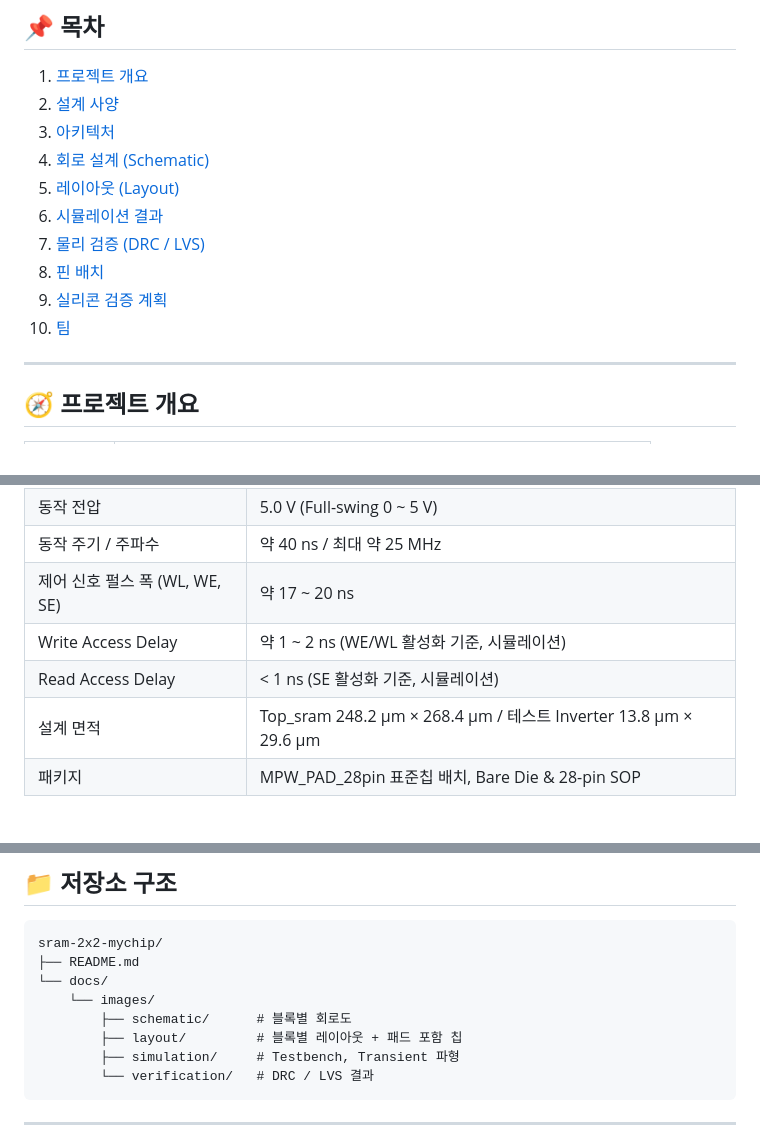
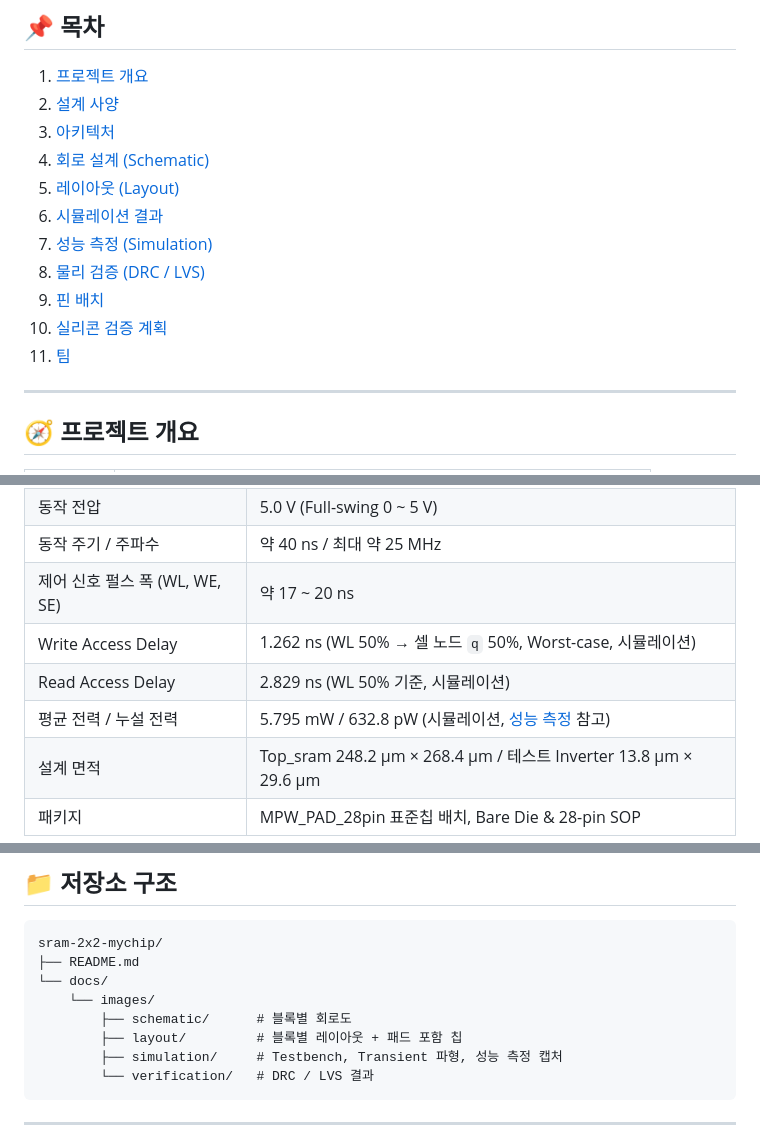
Before and after one commit to kingkungil/MYCHIP_6T-SRAM, a Markdown page: README.md, 3 parts joined by grey strips. Drawn GitHub-style; blank space fills up the shorter version.

````diff
--- a/README.md
+++ b/README.md
@@ -23,10 +23,11 @@
 4. [회로 설계 (Schematic)](#-회로-설계-schematic)
 5. [레이아웃 (Layout)](#-레이아웃-layout)
 6. [시뮬레이션 결과](#-시뮬레이션-결과)
-7. [물리 검증 (DRC / LVS)](#-물리-검증-drc--lvs)
-8. [핀 배치](#-핀-배치)
-9. [실리콘 검증 계획](#-실리콘-검증-계획)
-10. [팀](#-팀)
+7. [성능 측정 (Simulation)](#-성능-측정-simulation)
+8. [물리 검증 (DRC / LVS)](#-물리-검증-drc--lvs)
+9. [핀 배치](#-핀-배치)
+10. [실리콘 검증 계획](#-실리콘-검증-계획)
+11. [팀](#-팀)
 
 ---
 
@@ -55,8 +56,9 @@
 | 동작 전압 | 5.0 V (Full-swing 0 ~ 5 V) |
 | 동작 주기 / 주파수 | 약 40 ns / 최대 약 25 MHz |
 | 제어 신호 펄스 폭 (WL, WE, SE) | 약 17 ~ 20 ns |
-| Write Access Delay | 약 1 ~ 2 ns (WE/WL 활성화 기준, 시뮬레이션) |
-| Read Access Delay | < 1 ns (SE 활성화 기준, 시뮬레이션) |
+| Write Access Delay | 1.262 ns (WL 50% → 셀 노드 `q` 50%, Worst-case, 시뮬레이션) |
+| Read Access Delay | 2.829 ns (WL 50% 기준, 시뮬레이션) |
+| 평균 전력 / 누설 전력 | 5.795 mW / 632.8 pW (시뮬레이션, [성능 측정](#-성능-측정-simulation) 참고) |
 | 설계 면적 | Top_sram 248.2 µm × 268.4 µm / 테스트 Inverter 13.8 µm × 29.6 µm |
 | 패키지 | MPW_PAD_28pin 표준칩 배치, Bare Die & 28-pin SOP |
 
@@ -257,7 +345,7 @@ sram-2x2-mychip/
     └── images/
         ├── schematic/      # 블록별 회로도
         ├── layout/         # 블록별 레이아웃 + 패드 포함 칩
-        ├── simulation/     # Testbench, Transient 파형
+        ├── simulation/     # Testbench, Transient 파형, 성능 측정 캡처
         └── verification/   # DRC / LVS 결과
 ```
 
````
Also changed, not shown: other parts of README.md (+86 -0 lines), docs/images/simulation/meas_energy_power.png (added), docs/images/simulation/meas_leakage_power.png (added), docs/images/simulation/meas_read_delay.png (added), docs/images/simulation/meas_write_delay.png (added), docs/images/simulation/transient_write_4cell.png (added).
